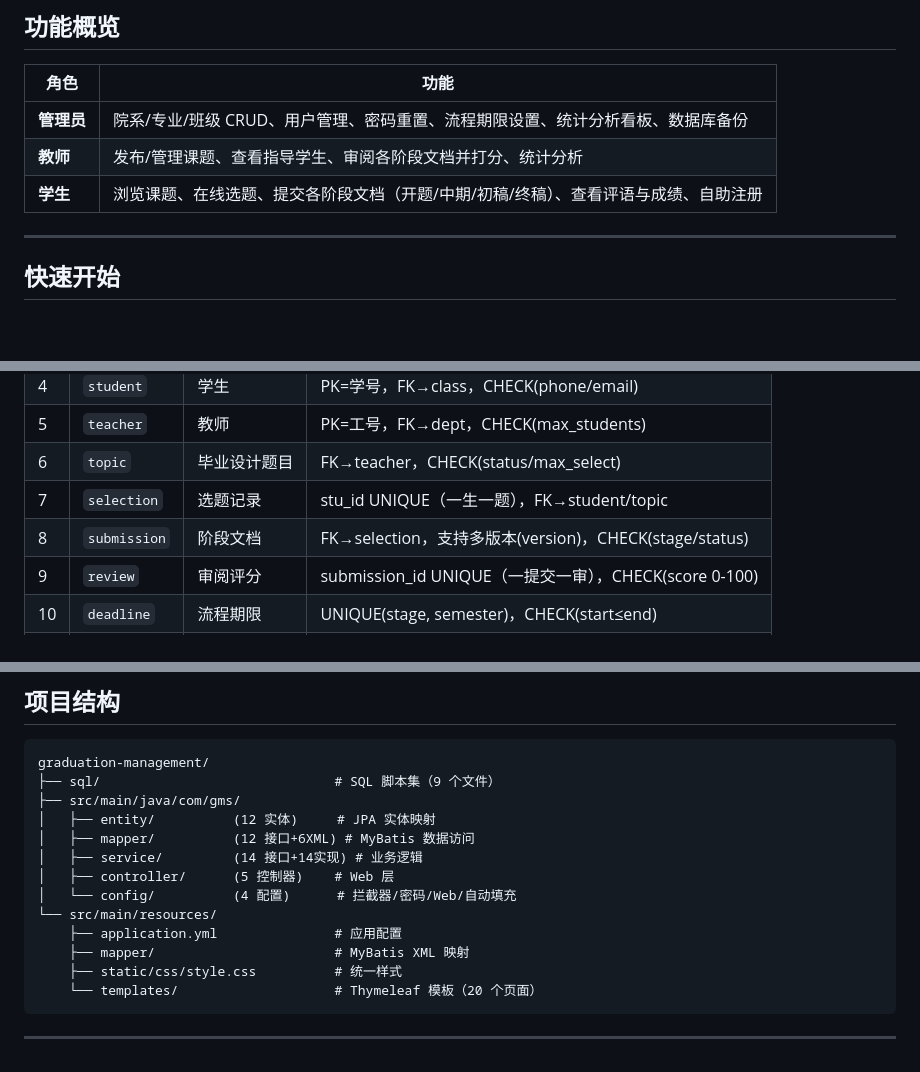
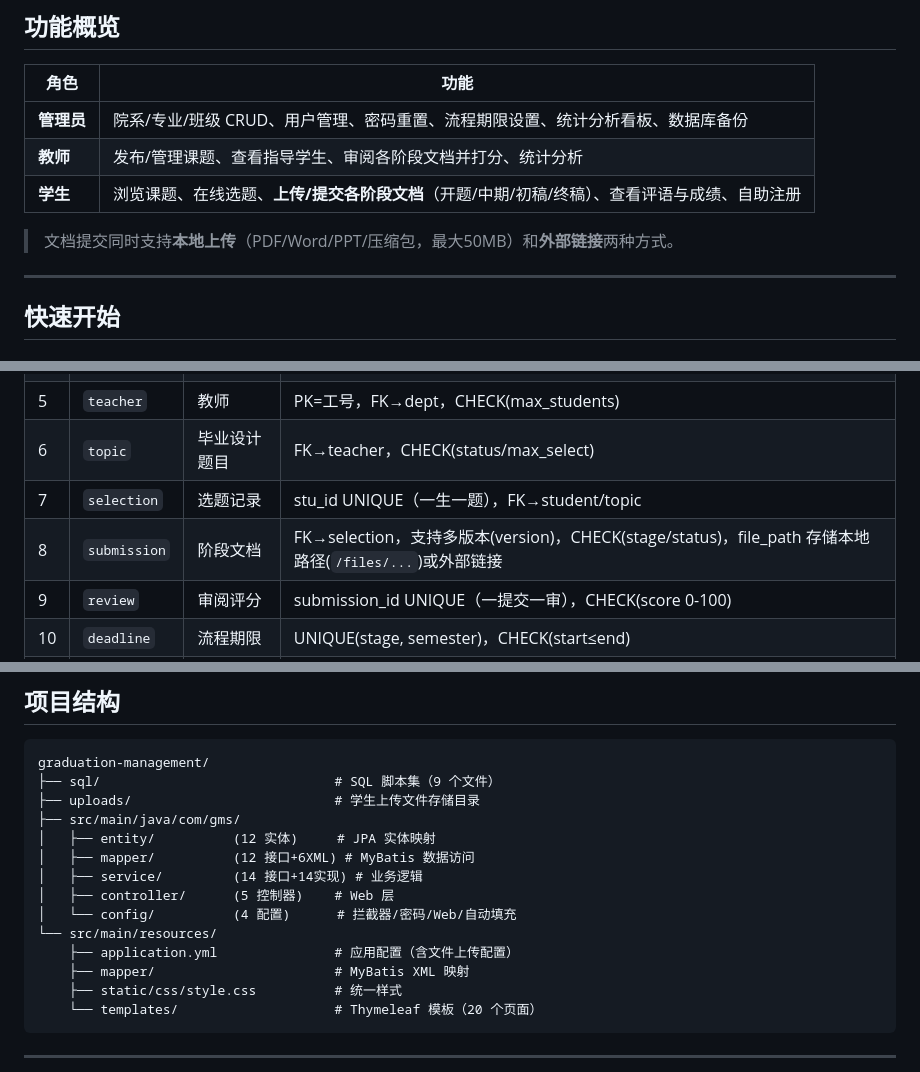
Before and after one commit to Sunbo-afk/graduation-management, a Markdown page: README.md, 3 parts joined by grey strips. Drawn GitHub-style; blank space fills up the shorter version.

Commit message:
docs: 更新文档，反映文件上传功能
- README.md: 添加文件上传功能说明，更新项目结构
- 数据库设计文档.md: 补充 submission.file_path 字段说明，更新项目结构
- 课设步骤.md: 更新学生模块功能描述

Co-Authored-By: Claude <noreply@anthropic.com>

````diff
--- a/README.md
+++ b/README.md
@@ -12,7 +12,9 @@
 |------|------|
 | **管理员** | 院系/专业/班级 CRUD、用户管理、密码重置、流程期限设置、统计分析看板、数据库备份 |
 | **教师** | 发布/管理课题、查看指导学生、审阅各阶段文档并打分、统计分析 |
-| **学生** | 浏览课题、在线选题、提交各阶段文档（开题/中期/初稿/终稿）、查看评语与成绩、自助注册 |
+| **学生** | 浏览课题、在线选题、**上传/提交各阶段文档**（开题/中期/初稿/终稿）、查看评语与成绩、自助注册 |
+
+> 文档提交同时支持**本地上传**（PDF/Word/PPT/压缩包，最大50MB）和**外部链接**两种方式。
 
 ---
 
@@ -87,7 +89,7 @@ Selection(选题) ──1:N── Submission(提交) ──1:1── Review(审
 | 5 | `teacher` | 教师 | PK=工号，FK→dept，CHECK(max_students) |
 | 6 | `topic` | 毕业设计题目 | FK→teacher，CHECK(status/max_select) |
 | 7 | `selection` | 选题记录 | stu_id UNIQUE（一生一题），FK→student/topic |
-| 8 | `submission` | 阶段文档 | FK→selection，支持多版本(version)，CHECK(stage/status) |
+| 8 | `submission` | 阶段文档 | FK→selection，支持多版本(version)，CHECK(stage/status)，file_path 存储本地路径(`/files/...`)或外部链接 |
 | 9 | `review` | 审阅评分 | submission_id UNIQUE（一提交一审），CHECK(score 0-100) |
 | 10 | `deadline` | 流程期限 | UNIQUE(stage, semester)，CHECK(start≤end) |
 | 11 | `audit_log` | 审计日志 | JSON 列，**按年 RANGE 分区** |
@@ -163,6 +165,7 @@ JSON 列存储操作快照 + 触发器自动写入 + 按年 RANGE 分区优化
 ```
 graduation-management/
 ├── sql/                              # SQL 脚本集（9 个文件）
+├── uploads/                          # 学生上传文件存储目录
 ├── src/main/java/com/gms/
 │   ├── entity/          (12 实体)     # JPA 实体映射
 │   ├── mapper/          (12 接口+6XML) # MyBatis 数据访问
@@ -170,7 +173,7 @@ graduation-management/
 │   ├── controller/      (5 控制器)    # Web 层
 │   └── config/          (4 配置)      # 拦截器/密码/Web/自动填充
 └── src/main/resources/
-    ├── application.yml               # 应用配置
+    ├── application.yml               # 应用配置（含文件上传配置）
     ├── mapper/                       # MyBatis XML 映射
     ├── static/css/style.css          # 统一样式
     └── templates/                    # Thymeleaf 模板（20 个页面）
````
Also changed, not shown: 数据库设计文档.md (+3 -2 lines), 课设步骤.md (+2 -2 lines).
